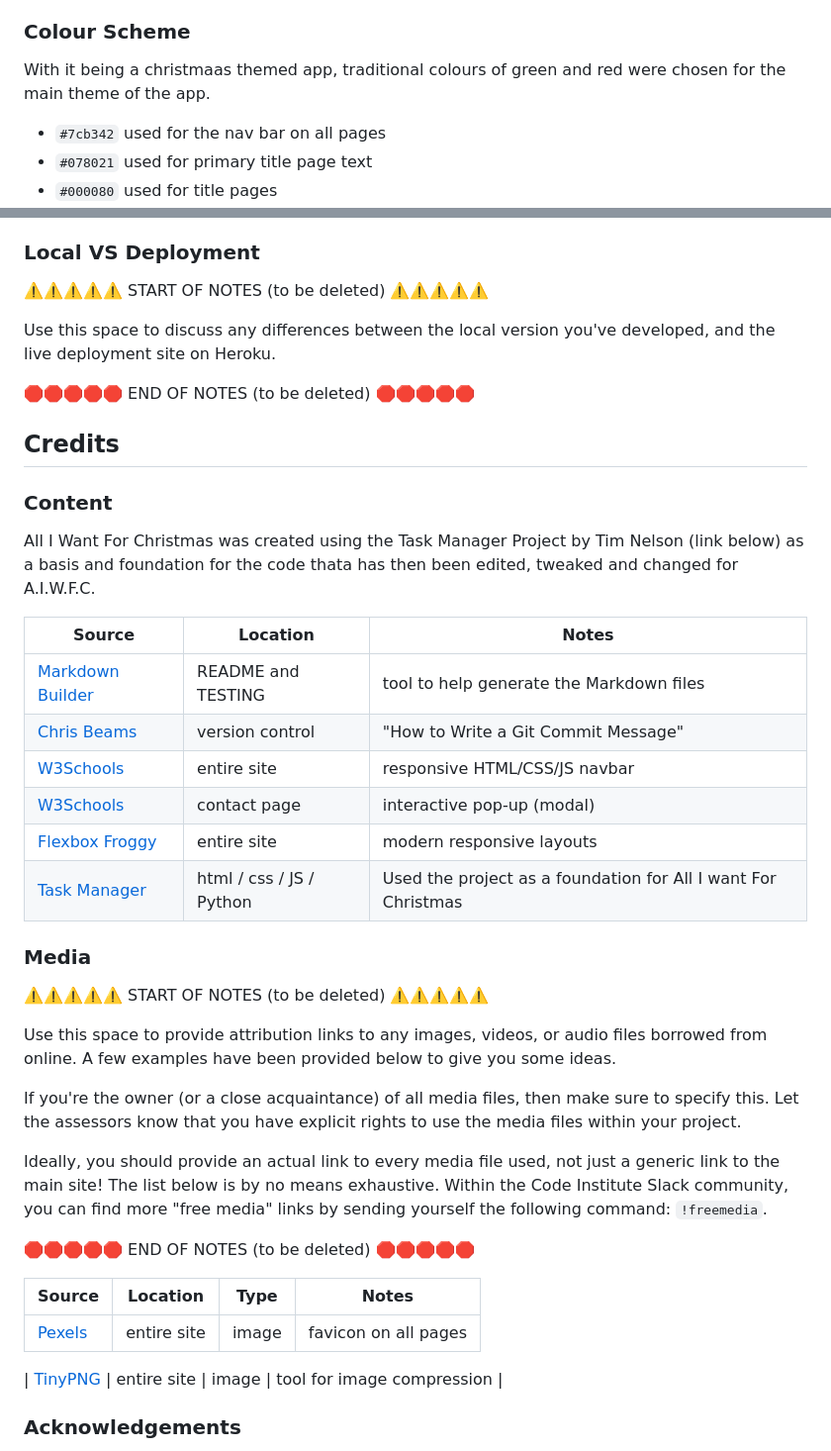
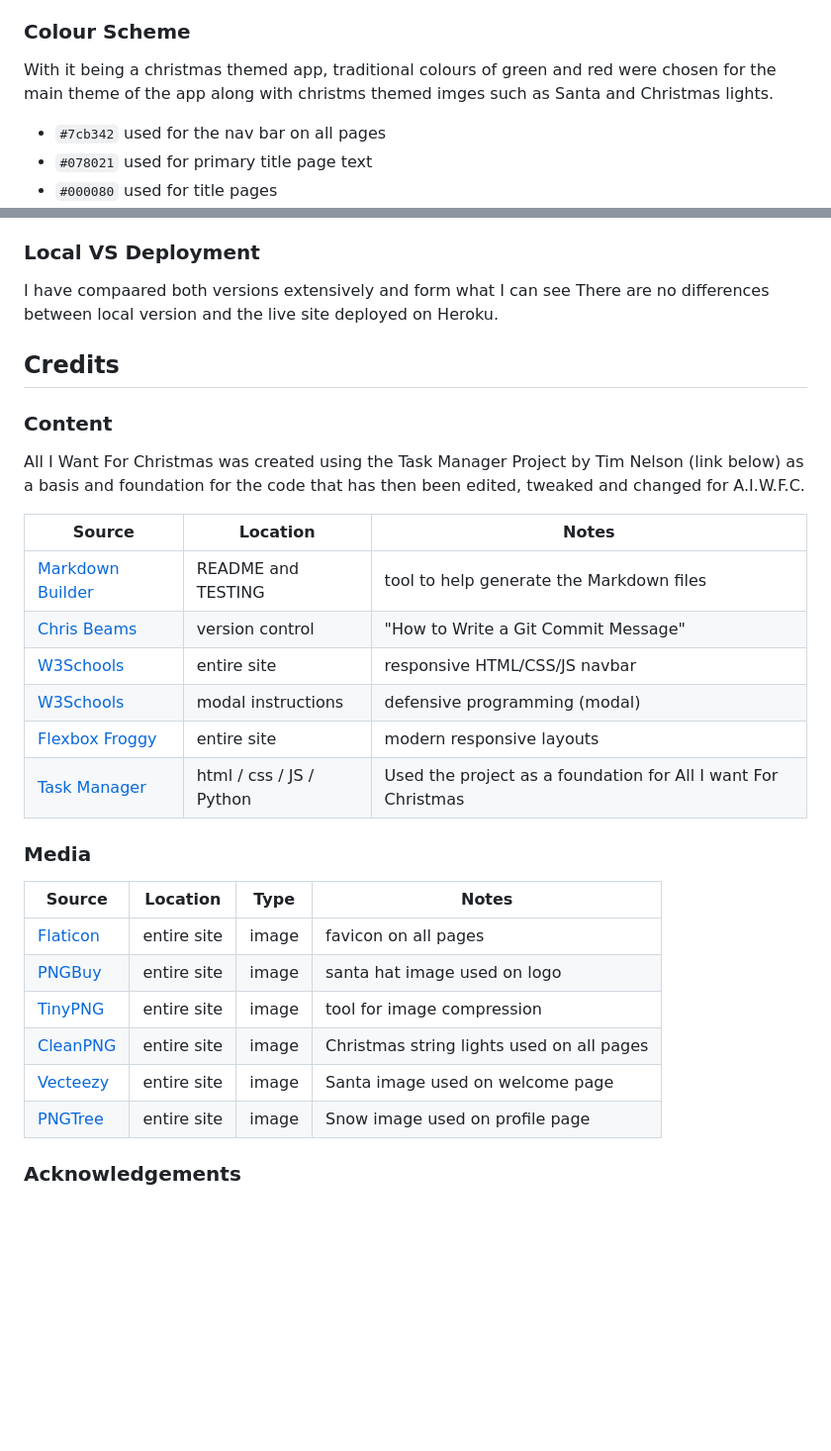
Before and after one commit to D3lyth/all-i-want-for-christmas, a Markdown page: README.md, 2 parts joined by grey strips. Shown: that part at 99% size. GitHub-like rendering; blank space fills up the shorter version.

Commit message:
Updated media aand credits section

```diff
--- a/README.md
+++ b/README.md
@@ -23,7 +22,7 @@ Another main feature for the app is that once the gifts have been added, they ca
 
 ### Colour Scheme
 
-With it being a christmaas themed app, traditional colours of green and red were chosen for the main theme of the app.
+With it being a christmas themed app, traditional colours of green and red were chosen for the main theme of the app along with christms themed imges such as Santa and Christmas lights.
 
 - `#7cb342` used for the nav bar on all pages
 - `#078021` used for primary title page text
@@ -434,50 +435,33 @@ You can fork this repository by using the following steps:
 
 ### Local VS Deployment
 
-⚠️⚠️⚠️⚠️⚠️ START OF NOTES (to be deleted) ⚠️⚠️⚠️⚠️⚠️
-
-Use this space to discuss any differences between the local version you've developed, and the live deployment site on Heroku.
-
-🛑🛑🛑🛑🛑 END OF NOTES (to be deleted) 🛑🛑🛑🛑🛑
+I have compaared both versions extensively and form what I can see There are no differences between local version and the live site deployed on Heroku.
 
 ## Credits
 
 ### Content
 
-All I Want For Christmas was created using the Task Manager Project by Tim Nelson (link below) as a basis and foundation for the code thata has then been edited, tweaked and changed for A.I.W.F.C.
+All I Want For Christmas was created using the Task Manager Project by Tim Nelson (link below) as a basis and foundation for the code that has then been edited, tweaked and changed for A.I.W.F.C.
 
 | Source | Location | Notes |
 | --- | --- | --- |
 | [Markdown Builder](https://traveltimn.github.io/markdown-builder) | README and TESTING | tool to help generate the Markdown files |
 | [Chris Beams](https://chris.beams.io/posts/git-commit) | version control | "How to Write a Git Commit Message" |
 | [W3Schools](https://www.w3schools.com/howto/howto_js_topnav_responsive.asp) | entire site | responsive HTML/CSS/JS navbar |
-| [W3Schools](https://www.w3schools.com/howto/howto_css_modals.asp) | contact page | interactive pop-up (modal) |
+| [W3Schools](https://www.w3schools.com/howto/howto_css_modals.asp) | modal instructions | defensive programming (modal) |
 | [Flexbox Froggy](https://flexboxfroggy.com/) | entire site | modern responsive layouts |
 | [Task Manager](https://github.com/TravelTimN/flask-task-manager-project)| html / css / JS / Python | Used the project as a foundation for All I want For Christmas |
 
 ### Media
 
-⚠️⚠️⚠️⚠️⚠️ START OF NOTES (to be deleted) ⚠️⚠️⚠️⚠️⚠️
-
-Use this space to provide attribution links to any images, videos, or audio files borrowed from online.
-A few examples have been provided below to give you some ideas.
-
-If you're the owner (or a close acquaintance) of all media files, then make sure to specify this.
-Let the assessors know that you have explicit rights to use the media files within your project.
-
-Ideally, you should provide an actual link to every media file used, not just a generic link to the main site!
-The list below is by no means exhaustive. Within the Code Institute Slack community, you can find more "free media" links
-by sending yourself the following command: `!freemedia`.
-
-🛑🛑🛑🛑🛑 END OF NOTES (to be deleted) 🛑🛑🛑🛑🛑
-
 | Source | Location | Type | Notes |
 | --- | --- | --- | --- |
-| [Pexels](https://www.pexels.com) | entire site | image | favicon on all pages |
-
-
-
+| [Flaticon](https://www.flaticon.com/free-icon/gift_1151684) | entire site | image | favicon on all pages |
+| [PNGBuy](https://pngbuy.com/Download/santa-hat-clipart-2/) | entire site | image | santa hat image used on logo |
 | [TinyPNG](https://tinypng.com) | entire site | image | tool for image compression |
+| [CleanPNG](https://pngbuy.com/Download/santa-hat-clipart-2/) | entire site | image | Christmas string lights used on all pages|
+| [Vecteezy](https://www.vecteezy.com/vector-art/3299083-head-santa-claus-character-of-merry-christmas) | entire site | image | Santa image used on welcome page|
+| [PNGTree](https://pngtree.com/free-png-vectors/frozen-water-block) | entire site | image | Snow image used on profile page|
 
 ### Acknowledgements
 
```
Also changed, not shown: other parts of README.md (+13 -12 lines).
